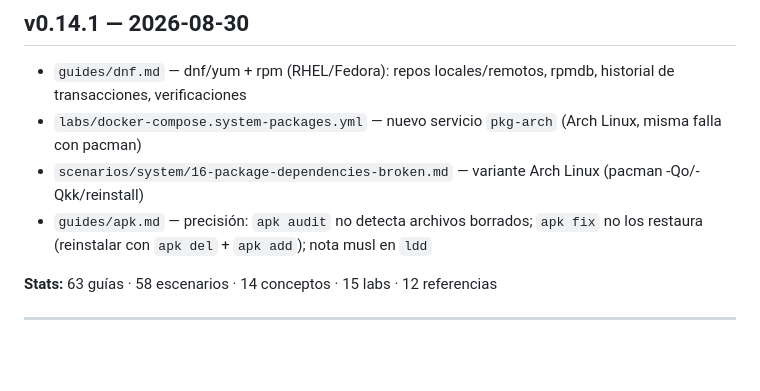
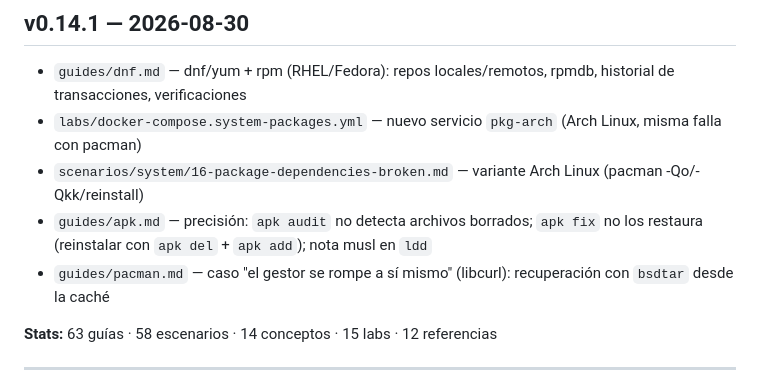
Before and after one commit to lumusitech/learning-sys-admin-guides, a Markdown page: CHANGELOG.md, the part around the change. GitHub-like rendering; blank space fills up the shorter version.

```diff
--- a/CHANGELOG.md
+++ b/CHANGELOG.md
@@ -10,6 +10,7 @@ Todas las versiones notables de sys-admin-guides.
 - `labs/docker-compose.system-packages.yml` — nuevo servicio `pkg-arch` (Arch Linux, misma falla con pacman)
 - `scenarios/system/16-package-dependencies-broken.md` — variante Arch Linux (pacman -Qo/-Qkk/reinstall)
 - `guides/apk.md` — precisión: `apk audit` no detecta archivos borrados; `apk fix` no los restaura (reinstalar con `apk del` + `apk add`); nota musl en `ldd`
+- `guides/pacman.md` — caso "el gestor se rompe a sí mismo" (libcurl): recuperación con `bsdtar` desde la caché
 
 **Stats:** 63 guías · 58 escenarios · 14 conceptos · 15 labs · 12 referencias
 
```
Also changed, not shown: guides/pacman.md (+20 -1 lines).
